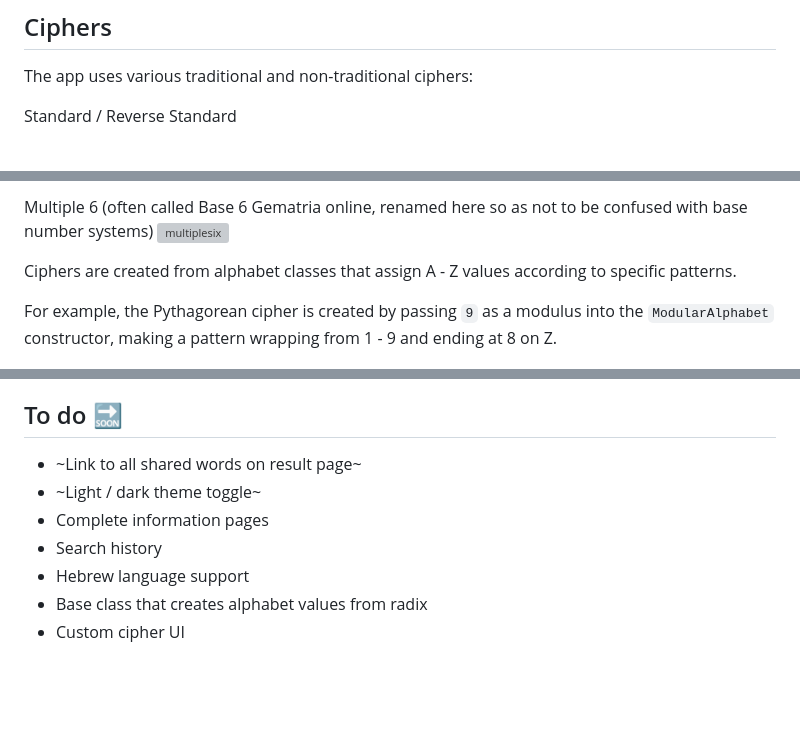
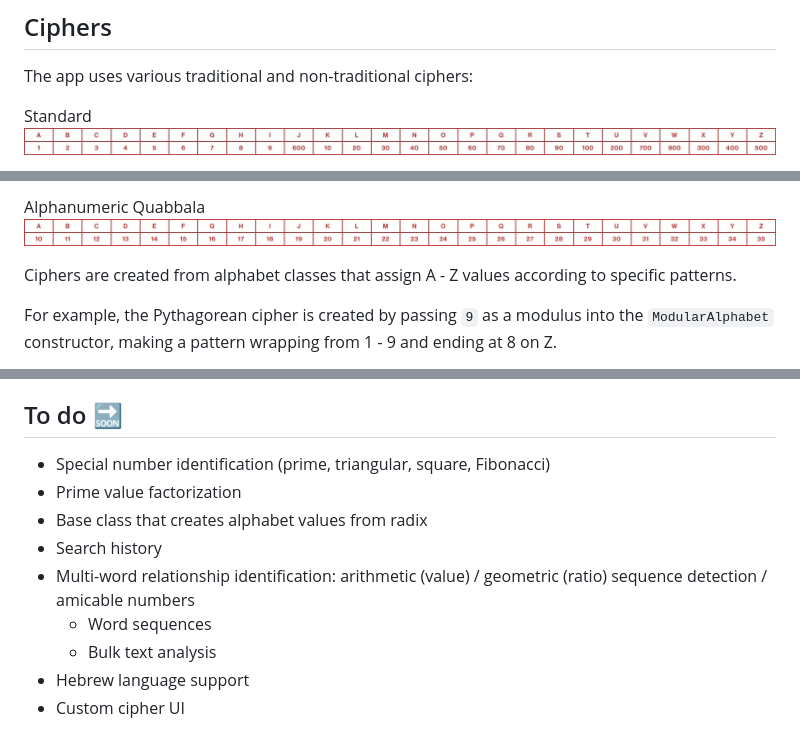
Before and after one commit to mattcong/gematria-calculator, a Markdown page: README.md, 3 parts joined by grey strips. Drawn GitHub-style; pictures changed too: docs/images/alphanumeric-cipher.jpg (added), docs/images/standard-cipher.jpg (added); blank space fills up the shorter version; grey boxes are pictures that could not be loaded.

```diff
--- a/README.md
+++ b/README.md
@@ -12,5 +12,6 @@ Deployed on Vercel.
 
 The app uses various traditional and non-traditional ciphers:
 
-Standard / Reverse Standard
+Standard
+![standard](/docs/images/standard-cipher.jpg)
 
@@ -26,6 +27,6 @@ Simple (aka Ordinal)
 
-Multiple 6 (often called Base 6 Gematria online, renamed here so as not to be confused with base number systems)
-![multiplesix](https://user-images.githubusercontent.com/80398444/168562996-999d7d42-18b2-4eaa-a7f5-2feed0442ff2.jpg)
+Alphanumeric Quabbala
+![alphanumeric](/docs/images/alphanumeric-cipher.jpg)
 
 Ciphers are created from alphabet classes that assign A - Z values according to specific patterns.
 
@@ -37,10 +38,12 @@ This means any number of custom ciphers can be made using these patterns (even t
 
 ## To do 🔜
 
-- ~Link to all shared words on result page~
-- ~Light / dark theme toggle~
-- Complete information pages
+- Special number identification (prime, triangular, square, Fibonacci)
+- Prime value factorization
+- Base class that creates alphabet values from radix
 - Search history
+- Multi-word relationship identification: arithmetic (value) / geometric (ratio) sequence detection / amicable numbers
+  - Word sequences
+  - Bulk text analysis
 - Hebrew language support
-- Base class that creates alphabet values from radix
 - Custom cipher UI
```
Also changed, not shown: other parts of README.md (+7 -7 lines), docs/images/multiple-six-cipher.jpg (added), docs/images/pythagorean-cipher.jpg (added), docs/images/reverse-pythagorean-cipher.jpg (added), docs/images/simple-cipher.jpg (added).
